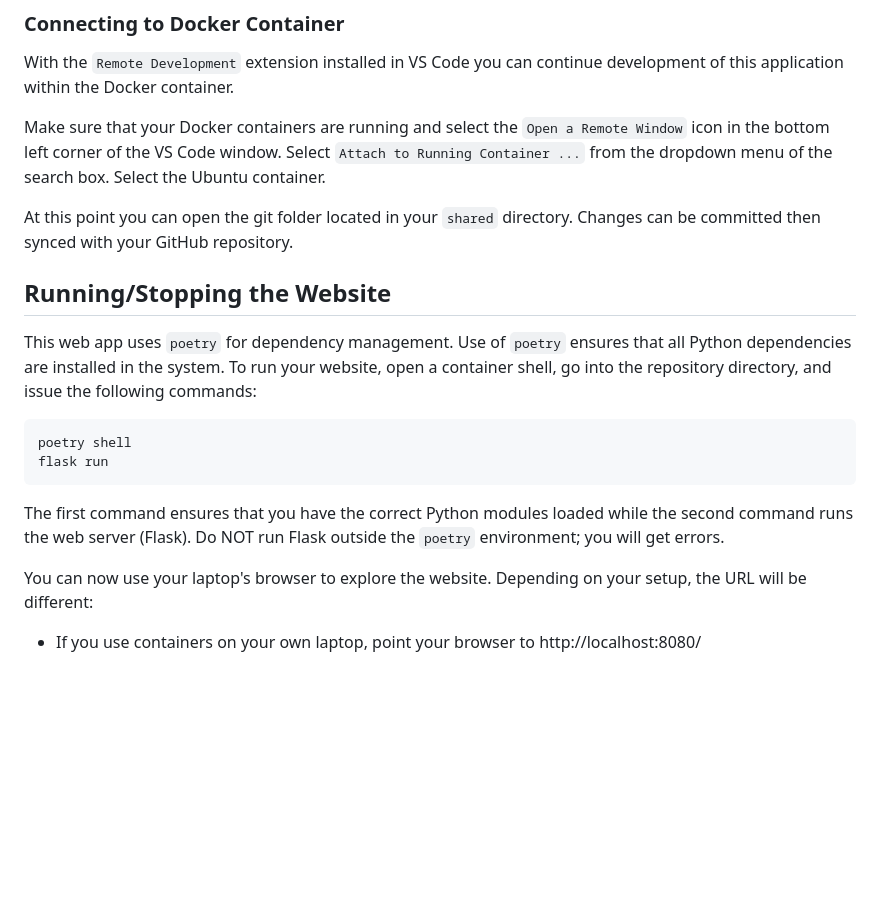
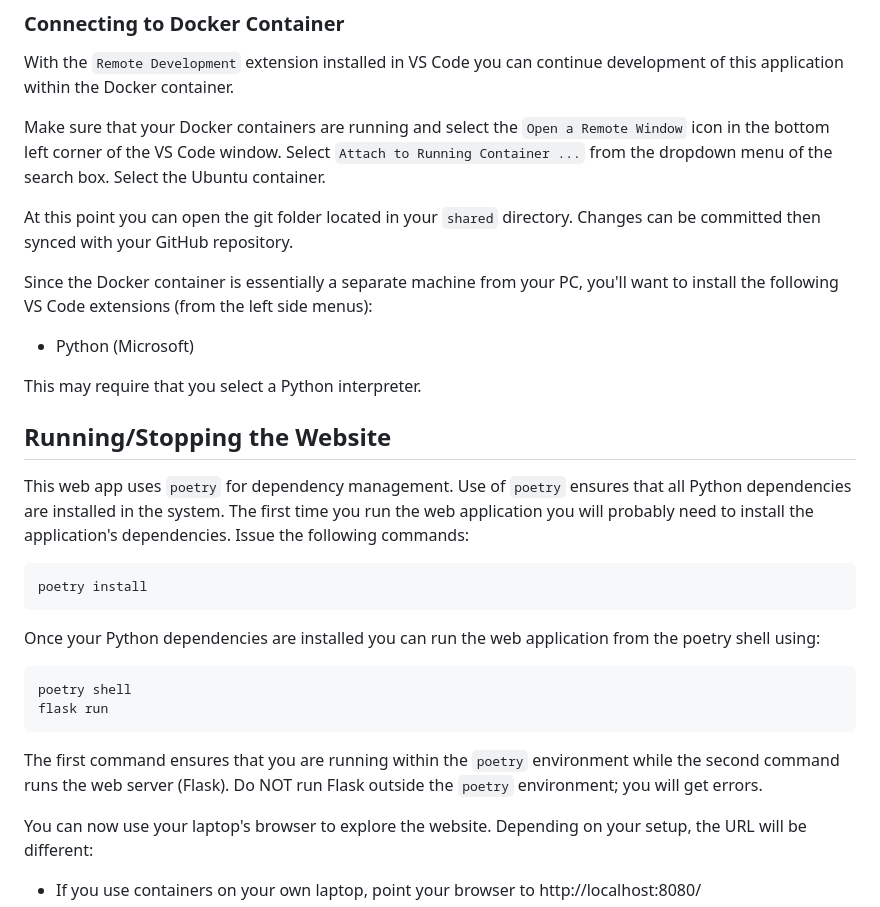
Before and after one commit to Loreck-SWGOH/SWGOH-Mod-Squad, a Markdown page: README.md, the part around the change. Drawn GitHub-style; blank space fills up the shorter version.

Commit message:
Ensure users have dependencies installed.

````diff
--- a/README.md
+++ b/README.md
@@ -27,15 +27,26 @@ Make sure that your Docker containers are running and select the `Open a Remote
 
 At this point you can open the git folder located in your `shared` directory. Changes can be committed then synced with your GitHub repository.
 
+Since the Docker container is essentially a separate machine from your PC, you'll want to install the following VS Code extensions (from the left side menus):
+
+* Python (Microsoft)
+
+This may require that you select a Python interpreter.
+
 ## Running/Stopping the Website
 
-This web app uses `poetry` for dependency management. Use of `poetry` ensures that all Python dependencies are installed in the system. To run your website, open a container shell, go into the repository directory, and issue the following commands:
+This web app uses `poetry` for dependency management. Use of `poetry` ensures that all Python dependencies are installed in the system. The first time you run the web application you will probably need to install the application's dependencies. Issue the following commands:
+```
+poetry install
+```
+
+Once your Python dependencies are installed you can run the web application from the poetry shell using:
 ```
 poetry shell
 flask run
 ```
 
-The first command ensures that you have the correct Python modules loaded while the second command runs the web server (Flask). Do NOT run Flask outside the `poetry` environment; you will get errors.
+The first command ensures that you are running within the `poetry` environment while the second command runs the web server (Flask). Do NOT run Flask outside the `poetry` environment; you will get errors.
 
 You can now use your laptop's browser to explore the website. Depending on your setup, the URL will be different:
 
````
